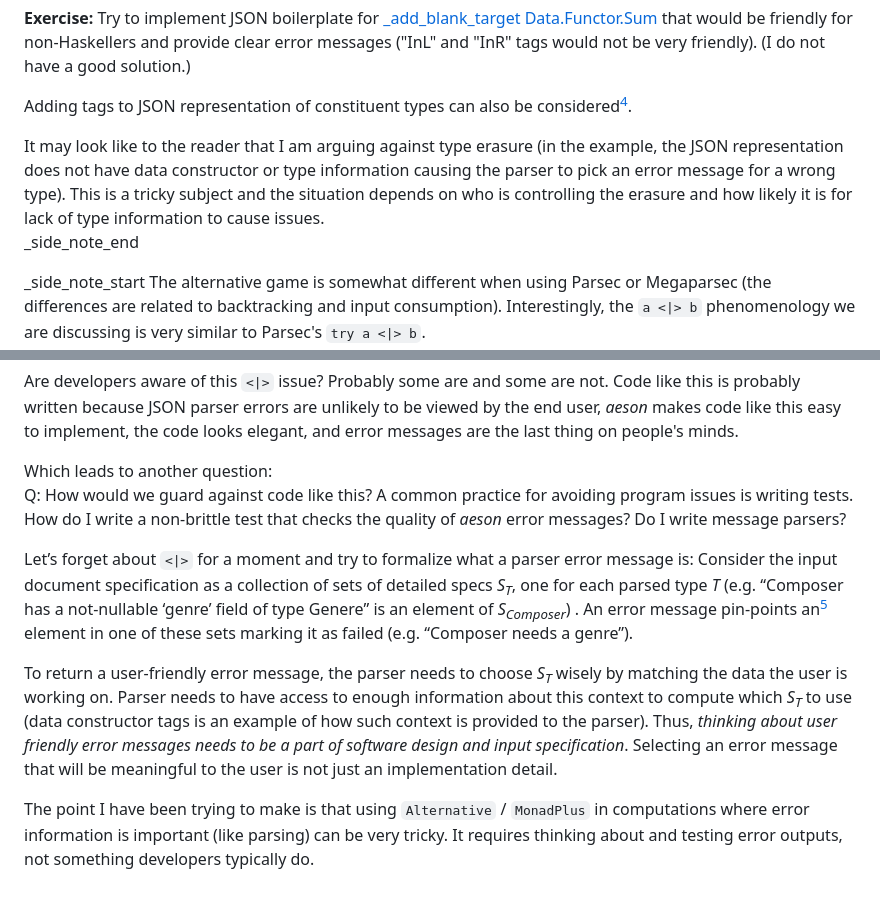
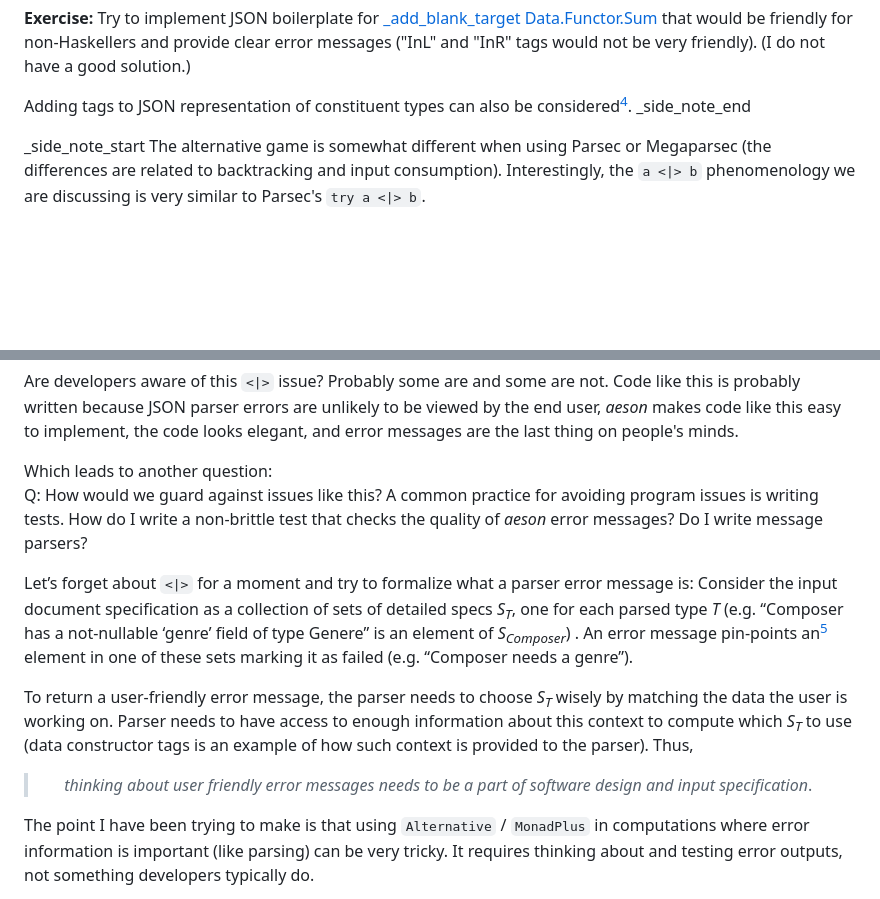
Before and after one commit to rpeszek/my-blogs, a Markdown page: posts/2023-05-15-FP-refactor-errors-p0.md, 2 parts joined by grey strips. Rendered like a GitHub page; blank space fills up the shorter version.

Commit message:
refactoring -rc.1

```diff
--- a/posts/2023-05-15-FP-refactor-errors-p0.md
+++ b/posts/2023-05-15-FP-refactor-errors-p0.md
@@ -253,8 +253,6 @@ However, fixing such code gets more tricky if you have to consider backward comp
 **Exercise:** Try to implement JSON boilerplate for [_add_blank_target Data.Functor.Sum](https://hackage.haskell.org/package/base-4.18.0.0/docs/Data-Functor-Sum.html) that would be friendly for non-Haskellers and provide clear error messages ("InL" and "InR" tags would not be very friendly). (I do not have a good solution.)
 
 Adding tags to JSON representation of constituent types can also be considered[^ts].
-
-It may look like to the reader that I am arguing against type erasure (in the example, the JSON representation does not have data constructor or type information causing the parser to pick an error message for a wrong type). This is a tricky subject and the situation depends on who is controlling the erasure and how likely it is for lack of type information to cause issues.
 _side_note_end
 
 [^ts]: E.g. in structurally typed environments there are no data constructors. Adding a type disambiguating property to all objects in the union types is a programming pattern in TypeScript.
@@ -283,13 +281,15 @@ Are developers aware of this `<|>` issue?  Probably some are and some are not.
 Code like this is probably written because JSON parser errors are unlikely to be viewed by the end user, _aeson_ makes code like this easy to implement, the code looks elegant, and error messages are the last thing on people's minds.
 
 Which leads to another question:
-Q: How would we guard against code like this?  A common practice for avoiding program issues is writing tests.  How do I write a non-brittle test that checks the quality of _aeson_ error messages?  Do I write message parsers?
+Q: How would we guard against issues like this?  A common practice for avoiding program issues is writing tests.  How do I write a non-brittle test that checks the quality of _aeson_ error messages?  Do I write message parsers?
 
 
 Let’s forget about `<|>` for a moment and try to formalize what a parser error message is:  Consider the input document specification as a collection of sets of detailed specs _S<sub>T</sub>_, one for each parsed type _T_ (e.g. “Composer has a not-nullable ‘genre’  field of type Genere” is an element of _S<sub>Composer</sub>_) .  An error message pin-points an[^one] element in one of these sets marking it as failed (e.g. “Composer needs a genre”).
 
 To return a user-friendly error message, the parser needs to choose _S<sub>T</sub>_ wisely by matching the data the user is working on.  Parser needs to have access to enough information about this context to compute which _S<sub>T</sub>_ to use (data constructor tags is an example of how such context is provided to the parser).
-Thus, _thinking about user friendly error messages needs to be a part of software design and input specification_.  Selecting an error message that will be meaningful to the user is not just an implementation detail.
+Thus,
+
+> &emsp; _thinking about user friendly error messages needs to be a part of software design and input specification_.
 
 [^one]: this assumes, for simplicity, that we are listing only one (e.g. first encountered) violation of the spec.
 
```
